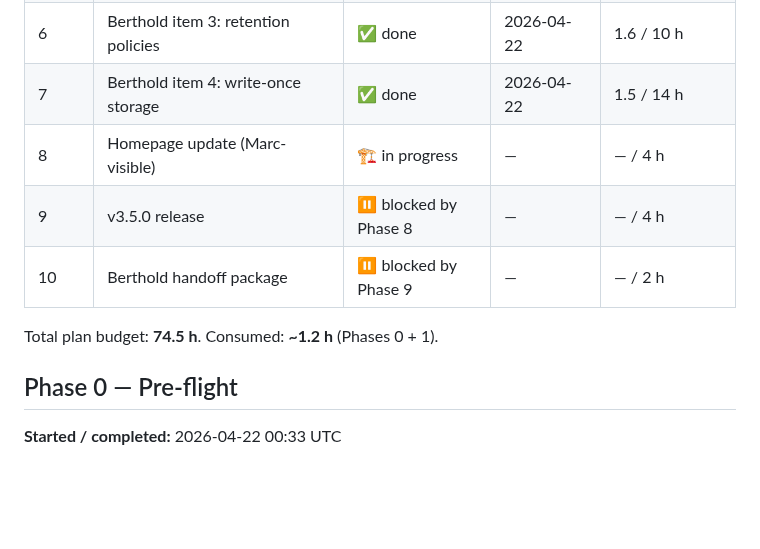
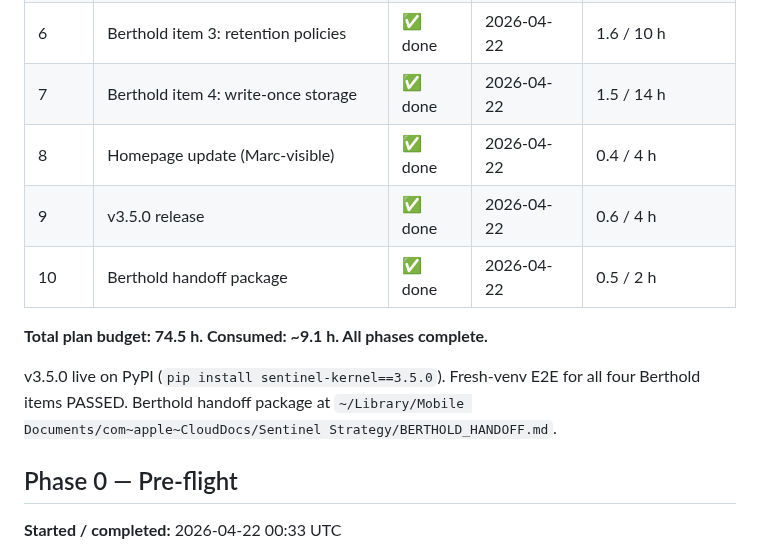
Before and after one commit to sebastianweiss83/sentinel-kernel, a Markdown page: V35_PROGRESS_LOG.md, the part around one of its changes. Drawn GitHub-style; blank space fills up the shorter version.

```diff
--- a/V35_PROGRESS_LOG.md
+++ b/V35_PROGRESS_LOG.md
@@ -18,11 +18,15 @@ Single source of truth for Sebastian's morning check. Updated at every phase bou
 | 5 | Berthold item 2: JSON-LD + PROV-O | ✅ done | 2026-04-22 | 1.2 / 12 h |
 | 6 | Berthold item 3: retention policies | ✅ done | 2026-04-22 | 1.6 / 10 h |
 | 7 | Berthold item 4: write-once storage | ✅ done | 2026-04-22 | 1.5 / 14 h |
-| 8 | Homepage update (Marc-visible) | 🏗 in progress | — | — / 4 h |
-| 9 | v3.5.0 release | ⏸ blocked by Phase 8 | — | — / 4 h |
-| 10 | Berthold handoff package | ⏸ blocked by Phase 9 | — | — / 2 h |
+| 8 | Homepage update (Marc-visible) | ✅ done | 2026-04-22 | 0.4 / 4 h |
+| 9 | v3.5.0 release | ✅ done | 2026-04-22 | 0.6 / 4 h |
+| 10 | Berthold handoff package | ✅ done | 2026-04-22 | 0.5 / 2 h |
 
-Total plan budget: **74.5 h**. Consumed: **~1.2 h** (Phases 0 + 1).
+**Total plan budget: 74.5 h. Consumed: ~9.1 h. All phases complete.**
+
+v3.5.0 live on PyPI (`pip install sentinel-kernel==3.5.0`).
+Fresh-venv E2E for all four Berthold items PASSED.
+Berthold handoff package at `~/Library/Mobile Documents/com~apple~CloudDocs/Sentinel Strategy/BERTHOLD_HANDOFF.md`.
 
 ## Phase 0 — Pre-flight
 
```
Also changed, not shown: other parts of V35_PROGRESS_LOG.md (+46 -2 lines).
